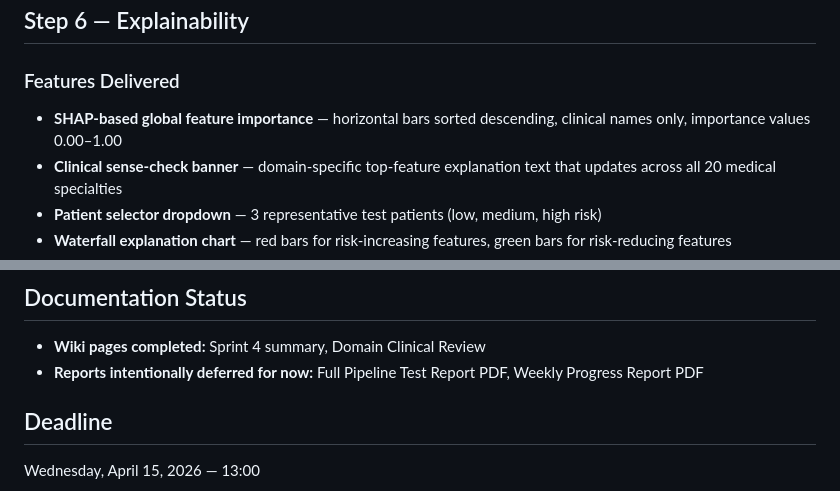
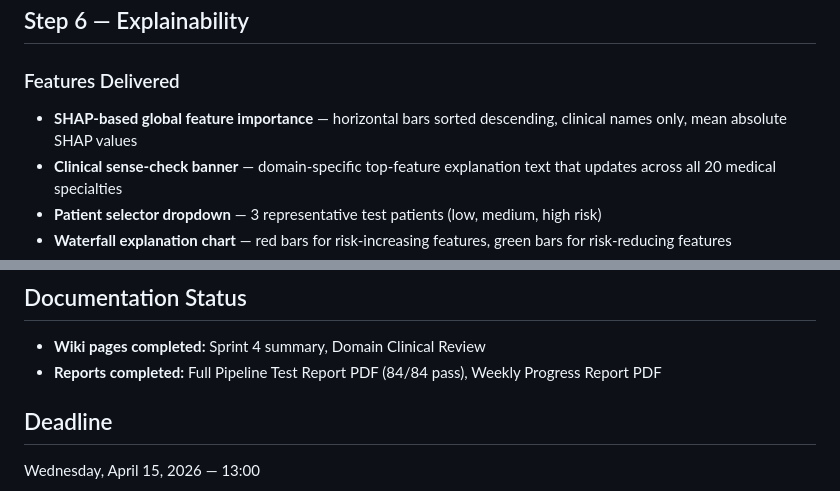
Before and after one commit to EudaLabs/HealthWithSevgi, a Markdown page: docs/wiki/Sprint-4.md, 2 parts joined by grey strips. GitHub-like rendering.

Commit message:
docs: fix Sprint-4.md accuracy — SHAP values and report status
- Fix SHAP importance claim: raw mean absolute values, not 0-1 normalized
- Update documentation status: both reports are now completed

```diff
--- a/docs/wiki/Sprint-4.md
+++ b/docs/wiki/Sprint-4.md
@@ -37,7 +37,7 @@
 
 ### Features Delivered
 
-- **SHAP-based global feature importance** — horizontal bars sorted descending, clinical names only, importance values 0.00–1.00
+- **SHAP-based global feature importance** — horizontal bars sorted descending, clinical names only, mean absolute SHAP values
 - **Clinical sense-check banner** — domain-specific top-feature explanation text that updates across all 20 medical specialties
 - **Patient selector dropdown** — 3 representative test patients (low, medium, high risk)
 - **Waterfall explanation chart** — red bars for risk-increasing features, green bars for risk-reducing features
@@ -72,7 +72,7 @@ The clinical justification table for all 20 specialties is documented separately
 ## Documentation Status
 
 - **Wiki pages completed:** Sprint 4 summary, Domain Clinical Review
-- **Reports intentionally deferred for now:** Full Pipeline Test Report PDF, Weekly Progress Report PDF
+- **Reports completed:** Full Pipeline Test Report PDF (84/84 pass), Weekly Progress Report PDF
 
 ## Deadline
 
```
